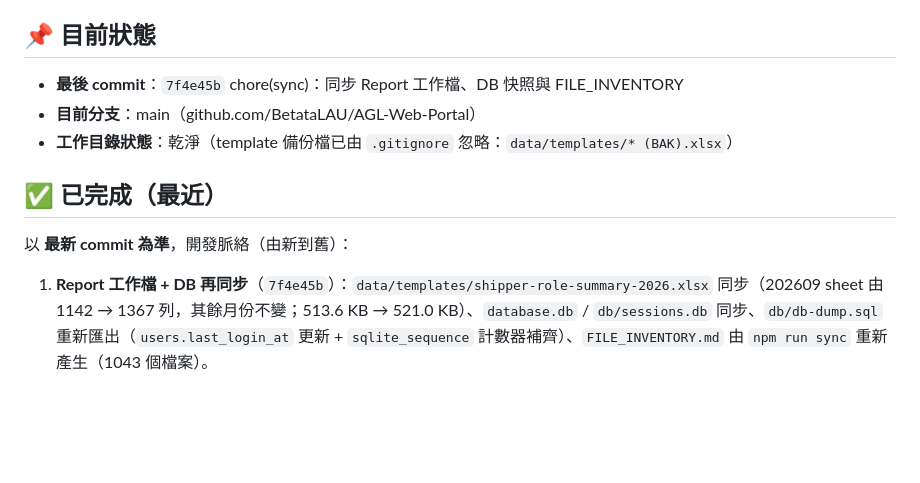
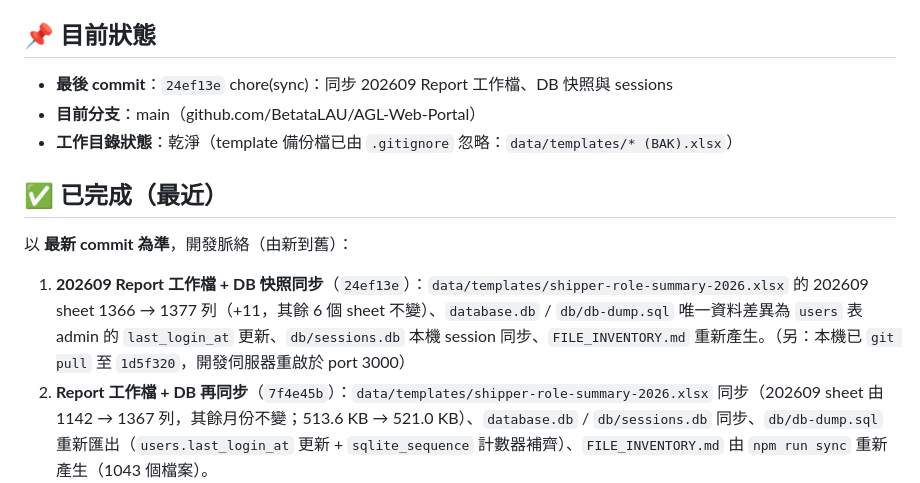
Before and after one commit to BetataLAU/AGL-Web-Portal, a Markdown page: WORKSPACE_STATE.md, the part around the change. Drawn GitHub-style; blank space fills up the shorter version.

Commit message:
docs(workspace): 更新 WORKSPACE_STATE（最後 commit 24ef13e / 202609 Report 同步紀錄）

```diff
--- a/WORKSPACE_STATE.md
+++ b/WORKSPACE_STATE.md
@@ -5,7 +5,7 @@
 
 ## 📌 目前狀態
 
-- **最後 commit**：`7f4e45b` chore(sync)：同步 Report 工作檔、DB 快照與 FILE_INVENTORY
+- **最後 commit**：`24ef13e` chore(sync)：同步 202609 Report 工作檔、DB 快照與 sessions
 - **目前分支**：main（github.com/BetataLAU/AGL-Web-Portal）
 - **工作目錄狀態**：乾淨（template 備份檔已由 `.gitignore` 忽略：`data/templates/* (BAK).xlsx`）
 
@@ -13,6 +13,7 @@
 
 以 **最新 commit 為準**，開發脈絡（由新到舊）：
 
+1. **202609 Report 工作檔 + DB 快照同步**（`24ef13e`）：`data/templates/shipper-role-summary-2026.xlsx` 的 202609 sheet 1366 → 1377 列（+11，其餘 6 個 sheet 不變）、`database.db` / `db/db-dump.sql` 唯一資料差異為 `users` 表 admin 的 `last_login_at` 更新、`db/sessions.db` 本機 session 同步、`FILE_INVENTORY.md` 重新產生。（另：本機已 `git pull` 至 `1d5f320`，開發伺服器重啟於 port 3000）
 1. **Report 工作檔 + DB 再同步**（`7f4e45b`）：`data/templates/shipper-role-summary-2026.xlsx` 同步（202609 sheet 由 1142 → 1367 列，其餘月份不變；513.6 KB → 521.0 KB）、`database.db` / `db/sessions.db` 同步、`db/db-dump.sql` 重新匯出（`users.last_login_at` 更新 + `sqlite_sequence` 計數器補齊）、`FILE_INVENTORY.md` 由 `npm run sync` 重新產生（1043 個檔案）。
 1. **素材資料夾改名 + 母版／DB 再同步**（`77a4d01`）：`data/templates/SLI_ELI letter PNG (MAT, Tinyed)/`（由 `(MAT)` 改名，5 個 PNG 內容不變）、`cainiao-sli-eli-template.xlsx` 母版再更新（103 KB → 95.9 KB）、`shipper-role-summary-2026.xlsx` / `database.db` / `db/sessions.db` / `db/db-dump.sql` 同步、`FILE_INVENTORY.md` 重新產生。
 1. **模板與素材同步**（`f255576`）：`data/templates/cainiao-sli-eli-template.xlsx` 母版更新（185 KB → 103 KB）、新增 `data/templates/SLI_ELI letter PNG (MAT)/` 製圖 PNG 素材（CAINIAO_LOGO / HAFFA_GRP / HAFFA_LOGO / KL_CHOP / SIGN）、`shipper-role-summary-2026.xlsx` 同步最新 report 母版、`database.db` / `db/sessions.db` / `db/db-dump.sql` 同步；`FILE_INVENTORY.md` 由 `npm run sync` 重新產生；`.gitignore` 新增忽略模板備份檔。
```
